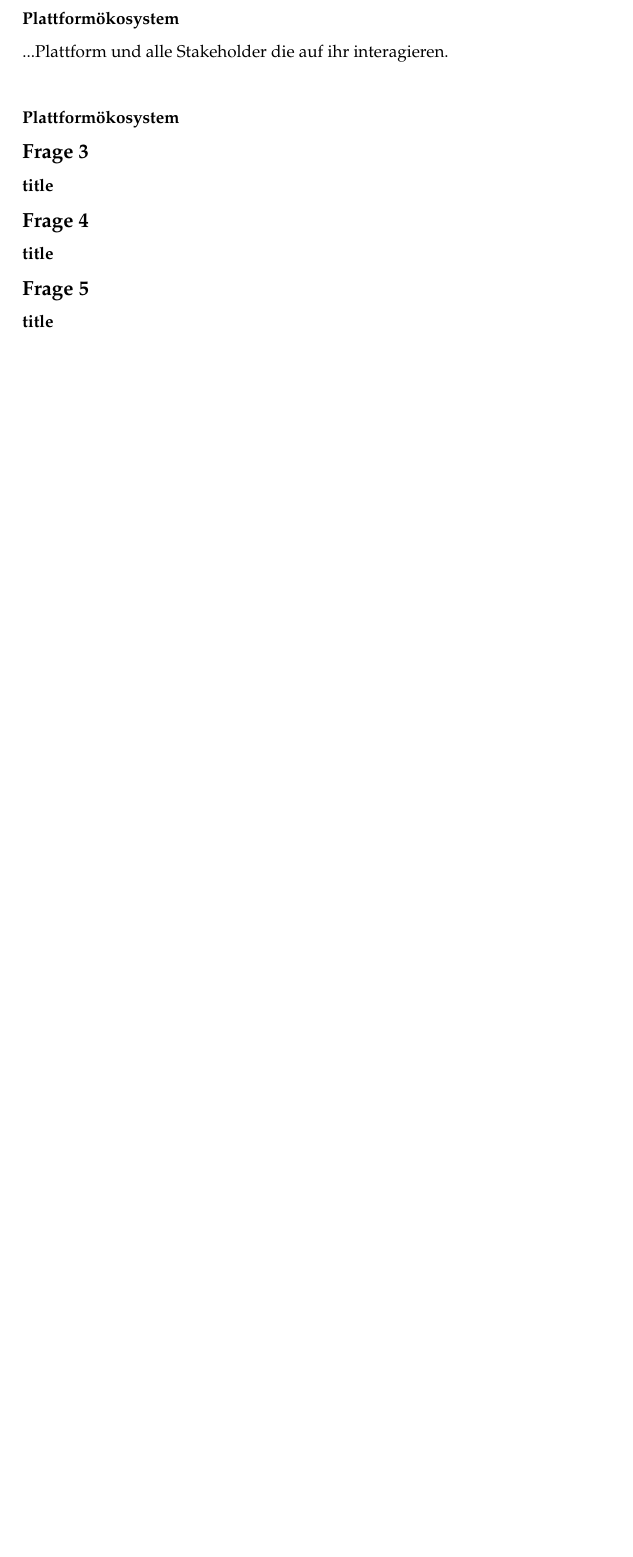
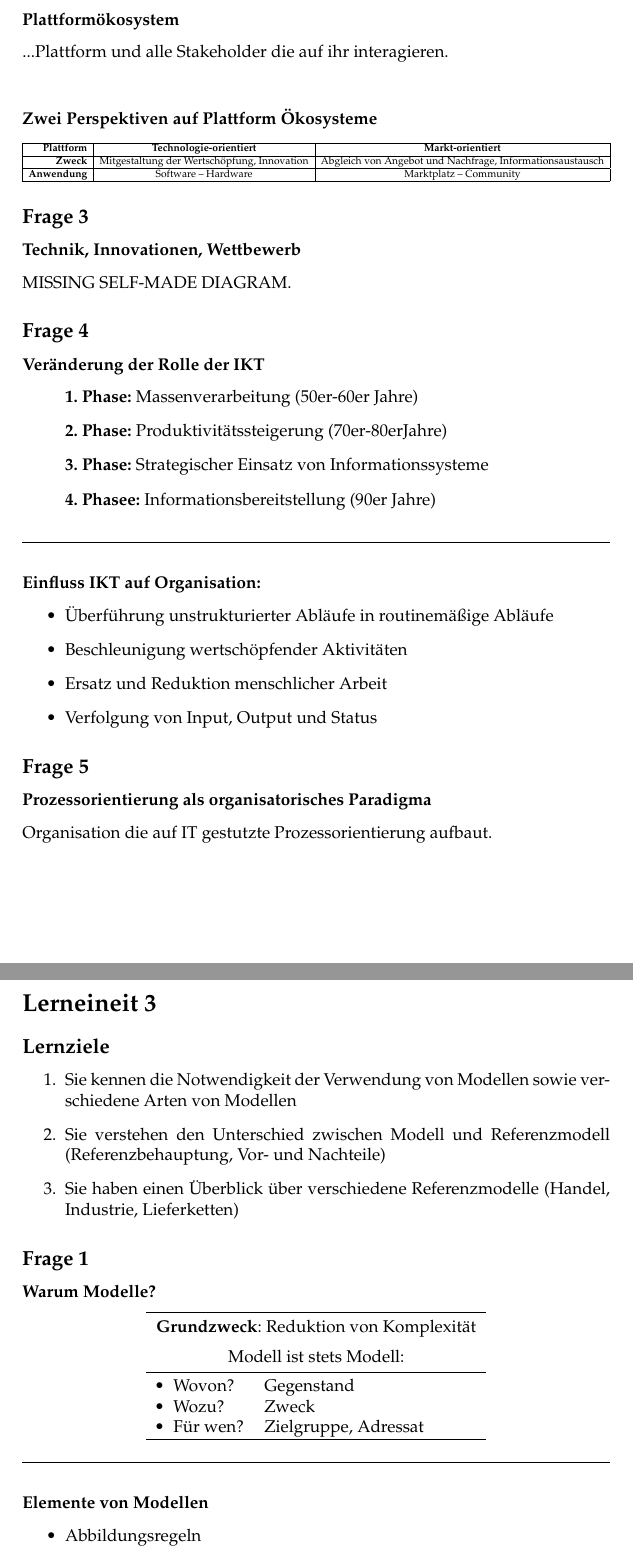
Before and after one commit to FranzMeister/Summary-Winfo-Latex, a LaTeX document (synopsis-template.tex): part of page 6 of 8 before the commit and two parts of pages 6 and 7 of 10 after it, the two joined at a grey line, cut so that both start at the same text, the shorter picture padded with empty space. Compiled offline with pdfLaTeX; the source files are stored in an older character set and shown here as Unicode.

Commit message:
LE3Q1
minor changes and also waiting for additional graphs that needs to be drawn

```diff
--- a/synopsis-template.tex
+++ b/synopsis-template.tex
@@ -15,6 +15,9 @@
 \usepackage{hyperref}
 \usepackage[german]{babel}
 \usepackage{tikz}
+\usepackage{adjustbox}
+\usepackage{booktabs}
+\newcommand{\tabitem}{~~\llap{\textbullet}~~}
 
 \usetikzlibrary{calc,trees,positioning,arrows,chains,shapes.geometric,%
 	decorations.pathreplacing,decorations.pathmorphing,shapes,%
@@ -288,16 +291,99 @@ Beschreibt die Bereitstellung von IT-Infrastuktur und IT-Leistungen im Internet.
 ...Plattform und alle Stakeholder die auf ihr interagieren. \\
 \hrulefill
 
-\subsubsection*{Plattformökosystem}
+\subsubsection*{Zwei Perspektiven auf Plattform Ökosysteme}
+%\begin{adjustbox}{max width=\textwidth}
+%	\begin{tabular}{p{.7\textwidth}}{|r|c|c}
+%		\hline
+%		\textbf{Plattform} & \textbf{Technologie-orientiert} & \textbf{Markt-orientiert} \\
+%		\hline
+%		\textbf{Zweck} & Mitgestaltung der Wertschöpfung, Innovation & Abgleich von Angebot und Nachfrage, Informationsaustausch  \\
+%		\hline
+%		\textbf{Anwendung} & Software -- Hardware & Marktplatz -- Community \\
+%		\hline
+%	\end{tabular}
+%\end{adjustbox}
 
-
+%WILL FIX LATER
+\begin{adjustbox}{max width=\linewidth}
+	\begin{tabular}{|r|c|c|}
+		\hline
+		\textbf{Plattform} & \textbf{Technologie-orientiert} & \textbf{Markt-orientiert} \\
+		\hline
+		\textbf{Zweck} & Mitgestaltung der Wertschöpfung, Innovation & Abgleich von Angebot und Nachfrage, Informationsaustausch  \\
+		\hline
+		\textbf{Anwendung} & Software -- Hardware & Marktplatz -- Community \\
+		\hline
+	\end{tabular}
+\end{adjustbox}
 
 \subsection*{Frage 3}
 \label{le2-3}
-\subsubsection*{title}
+\subsubsection*{Technik, Innovationen, Wettbewerb}
+MISSING SELF-MADE DIAGRAM.
+
 \subsection*{Frage 4}
 \label{le2-4}
-\subsubsection*{title}
+\subsubsection*{Veränderung der Rolle der IKT}
+\begin{itemize}
+	\item [] \textbf{1. Phase:} Massenverarbeitung (50er-60er Jahre)
+	\item [] \textbf{2. Phase:} Produktivitätssteigerung (70er-80erJahre)
+	\item [] \textbf{3. Phase:} Strategischer Einsatz von Informationssysteme
+	\item [] \textbf{4. Phasee:} Informationsbereitstellung (90er Jahre)
+\end{itemize}
+\hrulefill
+
+\subsubsection*{Einfluss IKT auf Organisation:}
+\begin{itemize}
+	\item Überführung unstrukturierter Abläufe in routinemäßige Abläufe
+	\item Beschleunigung wertschöpfender Aktivitäten
+	\item Ersatz und Reduktion menschlicher Arbeit
+	\item Verfolgung von Input, Output und Status
+\end{itemize}
+
+
 \subsection*{Frage 5}
 \label{le2-5}
-\subsubsection*{title}
+\subsubsection*{Prozessorientierung als organisatorisches Paradigma}
+Organisation die auf IT gestutzte Prozessorientierung aufbaut.
+
+\section*{Lerneineit 3}
+\subsection*{Lernziele}
+\begin{enumerate}
+	\item Sie kennen die Notwendigkeit der Verwendung von Modellen sowie verschiedene Arten von Modellen
+	\item Sie verstehen den Unterschied zwischen Modell und Referenzmodell (Referenzbehauptung, Vor- und Nachteile)
+	\item Sie haben einen Überblick über verschiedene Referenzmodelle (Handel, Industrie, Lieferketten)
+\end{enumerate}
+
+\subsection*{Frage 1}
+\subsubsection*{Warum Modelle?}
+%
+%\begin{adjustbox}{max width=\linewidth}
+%\begin{table}
+%\begin{tabular}{r c}
+%	Grundzweck & Abbildung der Realität zur Reduktion von Komplexität \\
+%	Fragen beim Modellieren & \tabitem Wovon
+%\end{tabular}
+%\end{table}
+%\end{adjustbox}
+%\\
+\centering
+	\begin{tabular}{ll}
+		\toprule
+			\multicolumn{2}{c}{\textbf{Grundzweck}: Reduktion von Komplexität} \\[.5\normalbaselineskip]
+		\multicolumn{2}{c}{Modell ist stets Modell:} \\
+		\midrule
+		\tabitem Wovon? & Gegenstand \\
+		\tabitem Wozu? & Zweck \\
+		\tabitem Für wen? & Zielgruppe, Adressat \\
+		\hline
+	\end{tabular}
+\\[1\normalbaselineskip]
+
+\hrulefill
+
+\raggedright
+\subsubsection*{Elemente von Modellen}
+\begin{itemize}
+	\item Abbildungsregeln
+	\item Modellsubjekt
```
Also changed, not shown: synopsis-template.pdf, synopsis-template.tex (19 more changed lines), 3 other files.
